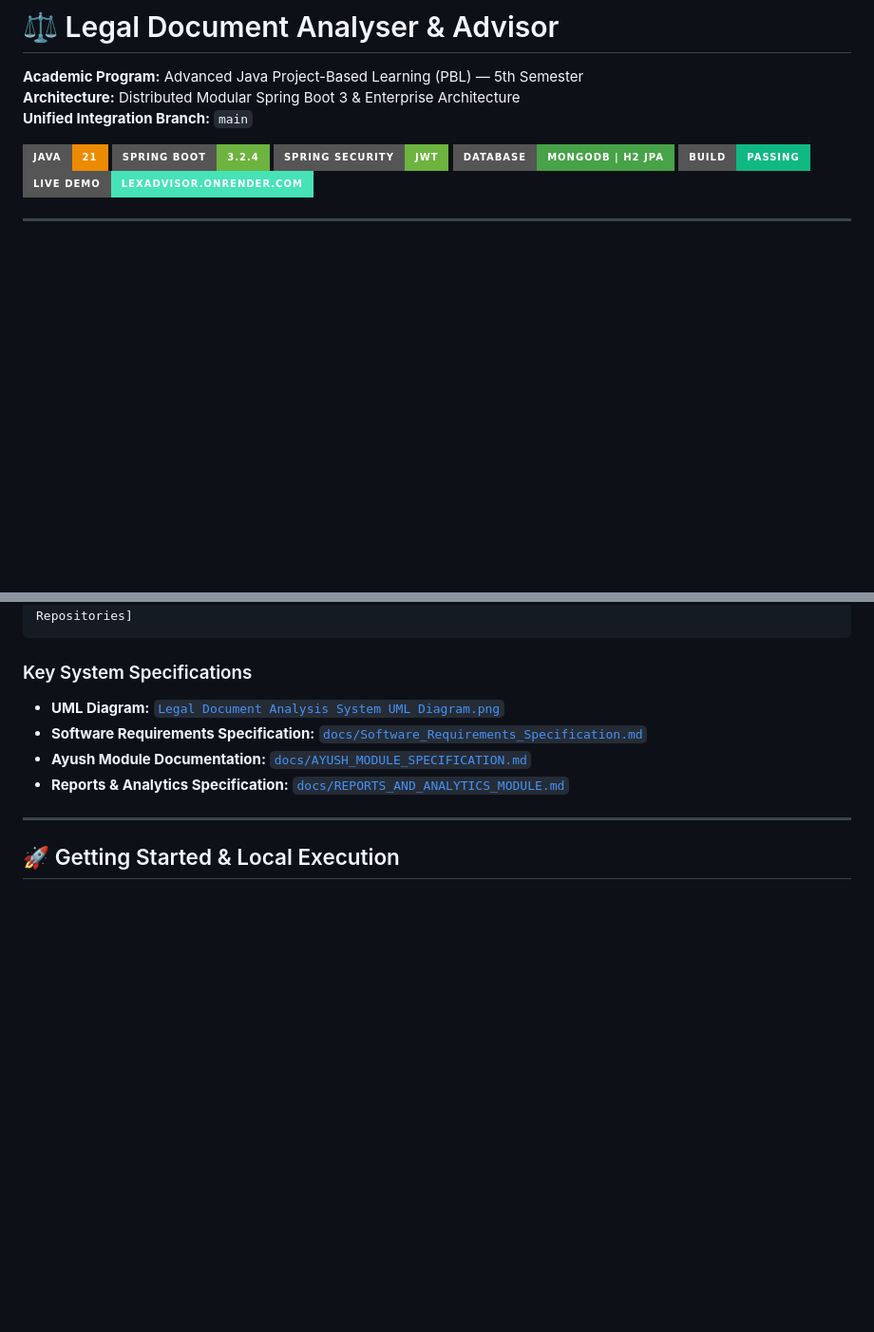
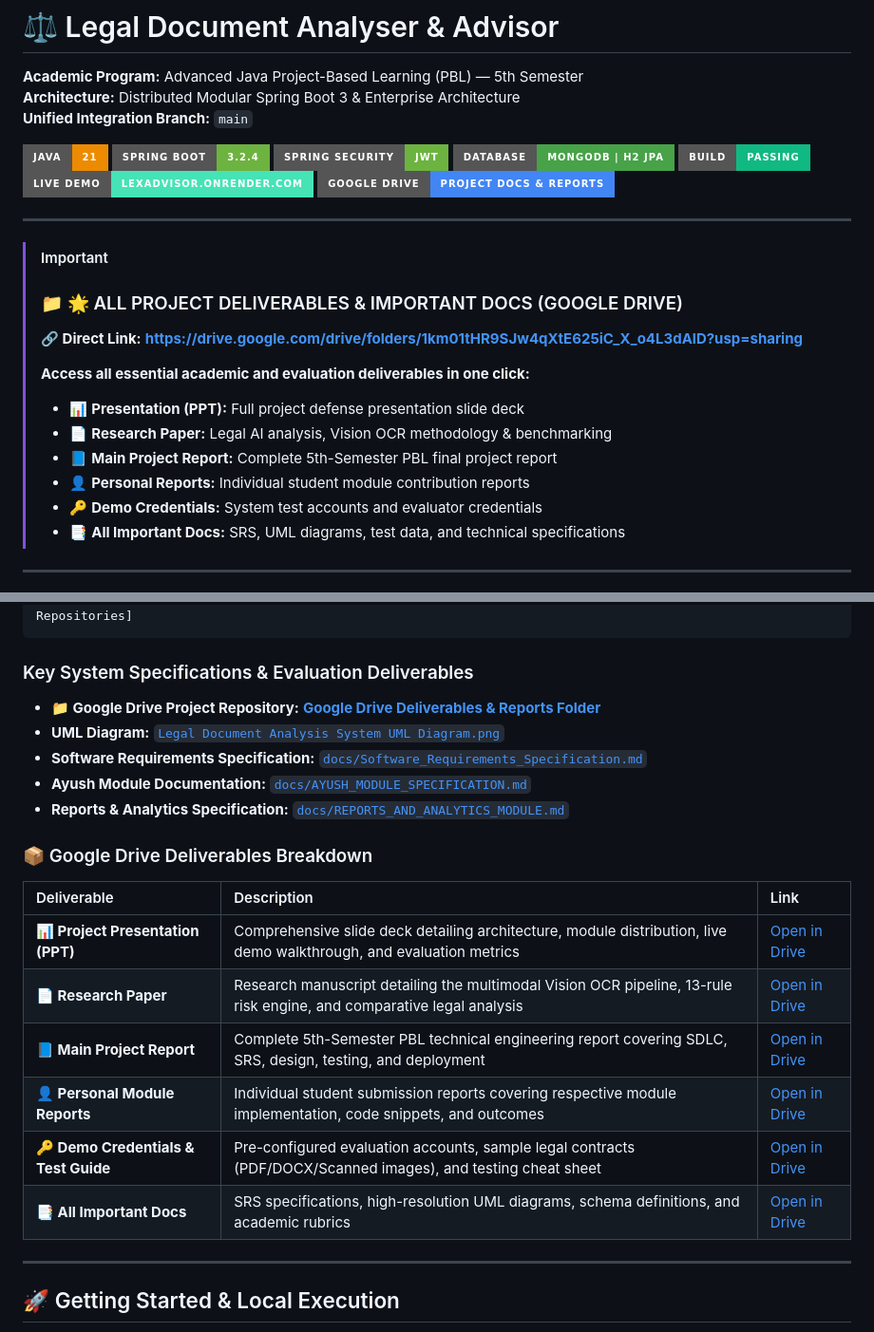
Before and after one commit to gouravnagori/Java-PBL, a Markdown page: README.md, 2 parts joined by grey strips. Shown at 95% size. GitHub-like rendering; badges without logos; blank space fills up the shorter version.

Commit message:
docs(readme): highlight Google Drive project deliverables and academic docs

````diff
--- a/README.md
+++ b/README.md
@@ -10,6 +10,21 @@
 [![Database](https://img.shields.io/badge/Database-MongoDB%20%7C%20H2%20JPA-47A248?style=for-the-badge&logo=mongodb&logoColor=white)](https://www.mongodb.com/)
 [![Build](https://img.shields.io/badge/Build-Passing-10B981?style=for-the-badge&logo=apache-maven&logoColor=white)](https://maven.apache.org/)
 [![Live Demo](https://img.shields.io/badge/Live_Demo-lexadvisor.onrender.com-46E3B7?style=for-the-badge&logo=render&logoColor=white)](https://lexadvisor.onrender.com)
+[![Google Drive](https://img.shields.io/badge/Google_Drive-Project_Docs_%26_Reports-4285F4?style=for-the-badge&logo=googledrive&logoColor=white)](https://drive.google.com/drive/folders/1km01tHR9SJw4qXtE625iC_X_o4L3dAlD?usp=sharing)
+
+---
+
+> [!IMPORTANT]
+> ### 📁 🌟 ALL PROJECT DELIVERABLES & IMPORTANT DOCS (GOOGLE DRIVE)
+> **🔗 Direct Link:** **[https://drive.google.com/drive/folders/1km01tHR9SJw4qXtE625iC_X_o4L3dAlD?usp=sharing](https://drive.google.com/drive/folders/1km01tHR9SJw4qXtE625iC_X_o4L3dAlD?usp=sharing)**
+>
+> **Access all essential academic and evaluation deliverables in one click:**
+> - 📊 **Presentation (PPT):** Full project defense presentation slide deck
+> - 📄 **Research Paper:** Legal AI analysis, Vision OCR methodology & benchmarking
+> - 📘 **Main Project Report:** Complete 5th-Semester PBL final project report
+> - 👤 **Personal Reports:** Individual student module contribution reports
+> - 🔑 **Demo Credentials:** System test accounts and evaluator credentials
+> - 📑 **All Important Docs:** SRS, UML diagrams, test data, and technical specifications
 
 ---
 
@@ -66,11 +81,22 @@ The application is deployed on Render Cloud and is globally accessible:
          └──► /api/reports/**   ──► [ReportService & PDF Exporter]     ──► [MongoDB Report & Analytics Repositories]
 ```
 
-### Key System Specifications
+### Key System Specifications & Evaluation Deliverables
+- **📁 Google Drive Project Repository:** **[Google Drive Deliverables & Reports Folder](https://drive.google.com/drive/folders/1km01tHR9SJw4qXtE625iC_X_o4L3dAlD?usp=sharing)**
 - **UML Diagram:** [`Legal Document Analysis System UML Diagram.png`](./Legal%20Document%20Analysis%20System%20UML%20Diagram.png)
 - **Software Requirements Specification:** [`docs/Software_Requirements_Specification.md`](./docs/Software_Requirements_Specification.md)
 - **Ayush Module Documentation:** [`docs/AYUSH_MODULE_SPECIFICATION.md`](./docs/AYUSH_MODULE_SPECIFICATION.md)
 - **Reports & Analytics Specification:** [`docs/REPORTS_AND_ANALYTICS_MODULE.md`](./docs/REPORTS_AND_ANALYTICS_MODULE.md)
+
+### 📦 Google Drive Deliverables Breakdown
+| Deliverable | Description | Link |
+| :--- | :--- | :--- |
+| **📊 Project Presentation (PPT)** | Comprehensive slide deck detailing architecture, module distribution, live demo walkthrough, and evaluation metrics | [Open in Drive](https://drive.google.com/drive/folders/1km01tHR9SJw4qXtE625iC_X_o4L3dAlD?usp=sharing) |
+| **📄 Research Paper** | Research manuscript detailing the multimodal Vision OCR pipeline, 13-rule risk engine, and comparative legal analysis | [Open in Drive](https://drive.google.com/drive/folders/1km01tHR9SJw4qXtE625iC_X_o4L3dAlD?usp=sharing) |
+| **📘 Main Project Report** | Complete 5th-Semester PBL technical engineering report covering SDLC, SRS, design, testing, and deployment | [Open in Drive](https://drive.google.com/drive/folders/1km01tHR9SJw4qXtE625iC_X_o4L3dAlD?usp=sharing) |
+| **👤 Personal Module Reports** | Individual student submission reports covering respective module implementation, code snippets, and outcomes | [Open in Drive](https://drive.google.com/drive/folders/1km01tHR9SJw4qXtE625iC_X_o4L3dAlD?usp=sharing) |
+| **🔑 Demo Credentials & Test Guide** | Pre-configured evaluation accounts, sample legal contracts (PDF/DOCX/Scanned images), and testing cheat sheet | [Open in Drive](https://drive.google.com/drive/folders/1km01tHR9SJw4qXtE625iC_X_o4L3dAlD?usp=sharing) |
+| **📑 All Important Docs** | SRS specifications, high-resolution UML diagrams, schema definitions, and academic rubrics | [Open in Drive](https://drive.google.com/drive/folders/1km01tHR9SJw4qXtE625iC_X_o4L3dAlD?usp=sharing) |
 
 ---
 
````
